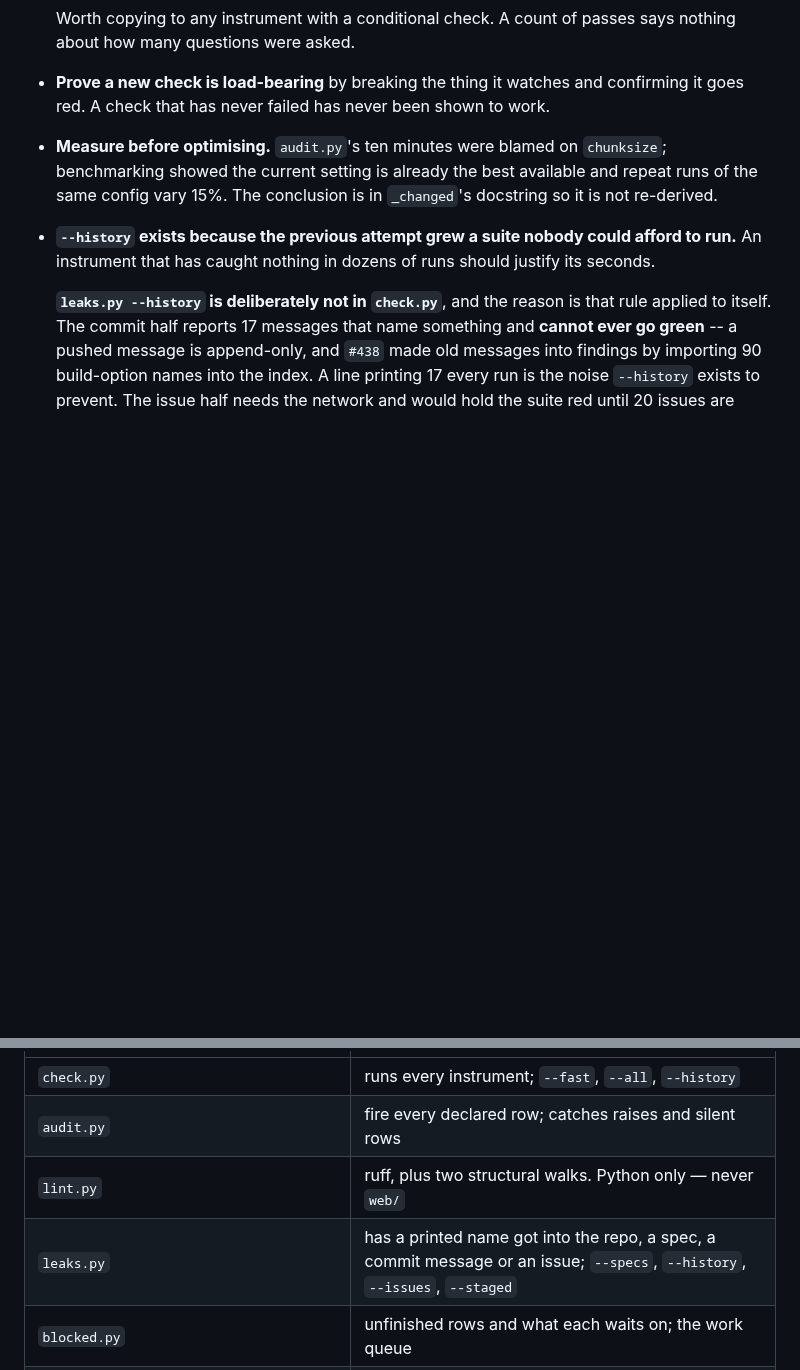
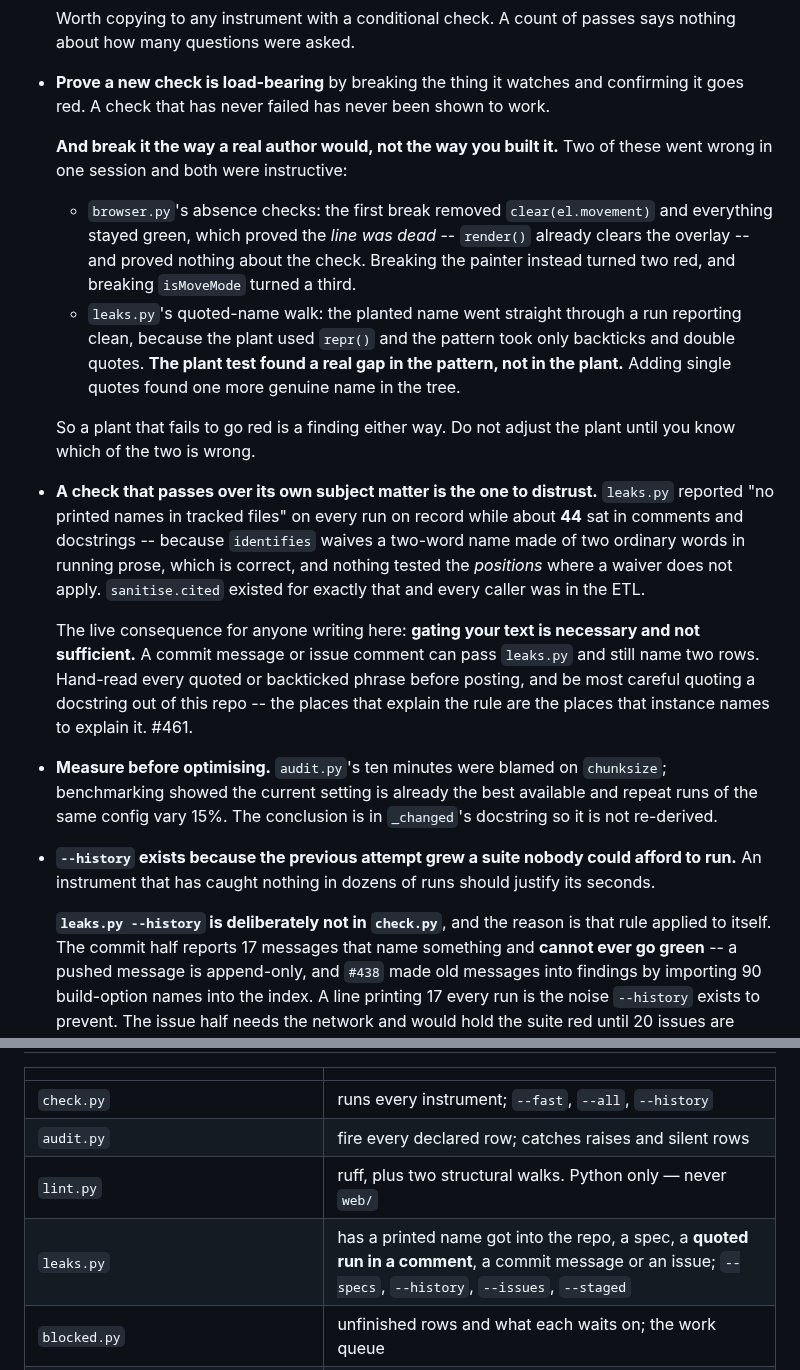
Before and after one commit to camille-ryan/combat_engine, a Markdown page: scripts/CLAUDE.md, 2 parts joined by grey strips. Rendered like a GitHub page; blank space fills up the shorter version.

Commit message:
The instrument rules learn two things from the quoted-name walk
Both are about proving a check works, and both cost a wrong conclusion first.

**Break it the way an author would.** `browser.py`'s first break removed a
line and nothing went red -- which proved the *line was dead*, not that the
check was weak. `leaks.py`'s planted name went straight through a clean run
because the plant used `repr()` and the pattern took only backticks and double
quotes: the plant test found a gap in the pattern. So a plant that fails to go
red is a finding either way, and the plant is the last thing to adjust.

**Distrust a check that passes over its own subject matter.** `leaks.py` said
"no printed names in tracked files" on every run on record with about 44 in
comments, because `identifies` waives a two-word ordinary-word pair in running
prose -- correctly -- and nothing tested the positions where that waiver does
not apply.

The consequence worth writing down for whoever reads this next: **gating your
text is necessary and not sufficient.** A commit message or an issue comment
can pass `leaks.py` and still name two rows. I did exactly that during this
work, into the issue reporting the gap.

Refs #461.

```diff
--- a/scripts/CLAUDE.md
+++ b/scripts/CLAUDE.md
@@ -66,6 +66,38 @@ it improves, red when it regresses, never a bare allowance. #372.
 * **Prove a new check is load-bearing** by breaking the thing it watches and
   confirming it goes red. A check that has never failed has never been shown
   to work.
+
+  **And break it the way a real author would, not the way you built it.** Two
+  of these went wrong in one session and both were instructive:
+
+  * `browser.py`'s absence checks: the first break removed `clear(el.movement)`
+    and everything stayed green, which proved the *line was dead* -- `render()`
+    already clears the overlay -- and proved nothing about the check. Breaking
+    the painter instead turned two red, and breaking `isMoveMode` turned a
+    third.
+  * `leaks.py`'s quoted-name walk: the planted name went straight through a
+    run reporting clean, because the plant used `repr()` and the pattern took
+    only backticks and double quotes. **The plant test found a real gap in the
+    pattern, not in the plant.** Adding single quotes found one more genuine
+    name in the tree.
+
+  So a plant that fails to go red is a finding either way. Do not adjust the
+  plant until you know which of the two is wrong.
+
+* **A check that passes over its own subject matter is the one to distrust.**
+  `leaks.py` reported "no printed names in tracked files" on every run on
+  record while about **44** sat in comments and docstrings -- because
+  `identifies` waives a two-word name made of two ordinary words in running
+  prose, which is correct, and nothing tested the *positions* where a waiver
+  does not apply. `sanitise.cited` existed for exactly that and every caller
+  was in the ETL.
+
+  The live consequence for anyone writing here: **gating your text is
+  necessary and not sufficient.** A commit message or issue comment can pass
+  `leaks.py` and still name two rows. Hand-read every quoted or backticked
+  phrase before posting, and be most careful quoting a docstring out of this
+  repo -- the places that explain the rule are the places that instance names
+  to explain it. #461.
 * **Measure before optimising.** `audit.py`'s ten minutes were blamed on
   `chunksize`; benchmarking showed the current setting is already the best
   available and repeat runs of the same config vary 15%. The conclusion is in
@@ -144,7 +176,7 @@ it improves, red when it regresses, never a bare allowance. #372.
 | `check.py` | runs every instrument; `--fast`, `--all`, `--history` |
 | `audit.py` | fire every declared row; catches raises and silent rows |
 | `lint.py` | ruff, plus two structural walks. Python only — never `web/` |
-| `leaks.py` | has a printed name got into the repo, a spec, a commit message or an issue; `--specs`, `--history`, `--issues`, `--staged` |
+| `leaks.py` | has a printed name got into the repo, a spec, a **quoted run in a comment**, a commit message or an issue; `--specs`, `--history`, `--issues`, `--staged` |
 | `blocked.py` | unfinished rows and what each waits on; the work queue |
 | `todo.py` | are the markers still true; fails when a wanted symbol arrives |
 | `coverage.py` | written / not written / half-written on purpose |
```
